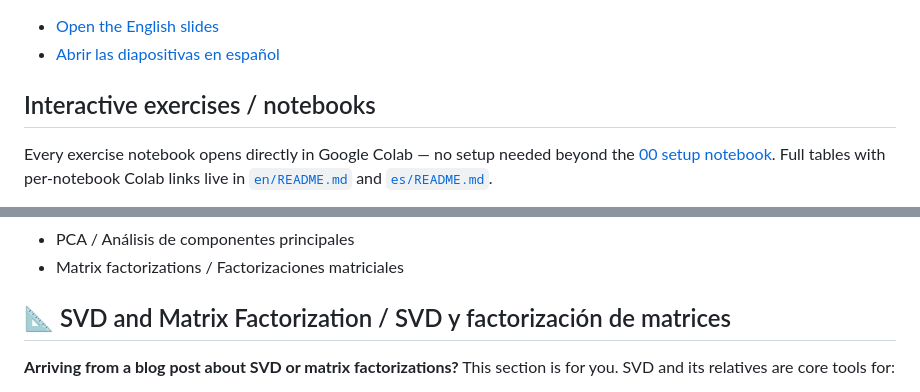
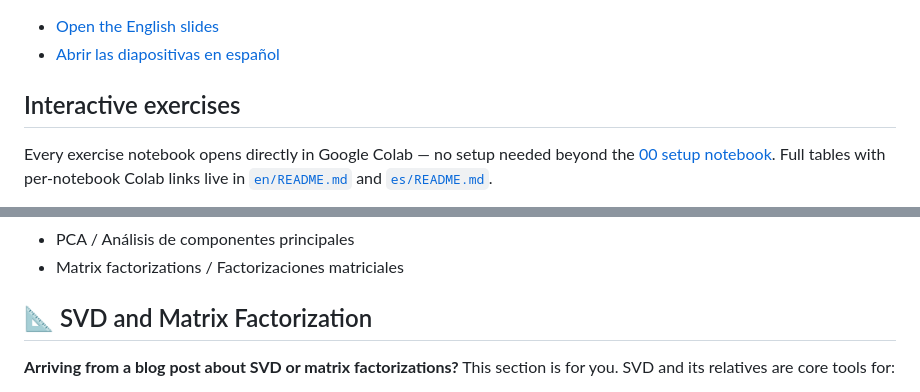
Before and after one commit to Laverde97/linear-algebra-deep-learning, a Markdown page: README.md, 2 parts joined by grey strips. Rendered like a GitHub page.

```diff
--- a/README.md
+++ b/README.md
@@ -41,7 +41,7 @@ Recommended order / Orden recomendado:
 - [Open the English slides](https://laverde97.github.io/linear-algebra-deep-learning/en/slides/)
 - [Abrir las diapositivas en español](https://laverde97.github.io/linear-algebra-deep-learning/es/slides/)
 
-## Interactive exercises / notebooks
+## Interactive exercises
 
 Every exercise notebook opens directly in Google Colab — no setup needed beyond the [00 setup notebook](en/exercises/00_setup_colab.ipynb). Full tables with per-notebook Colab links live in [`en/README.md`](en/README.md) and [`es/README.md`](es/README.md).
 
@@ -61,7 +61,7 @@ Todos los notebooks se abren directamente en Google Colab — no necesitas más
 - PCA / Análisis de componentes principales
 - Matrix factorizations / Factorizaciones matriciales
 
-## 📐 SVD and Matrix Factorization / SVD y factorización de matrices
+## 📐 SVD and Matrix Factorization
 
 **Arriving from a blog post about SVD or matrix factorizations?** This section is for you. SVD and its relatives are core tools for:
 
```
